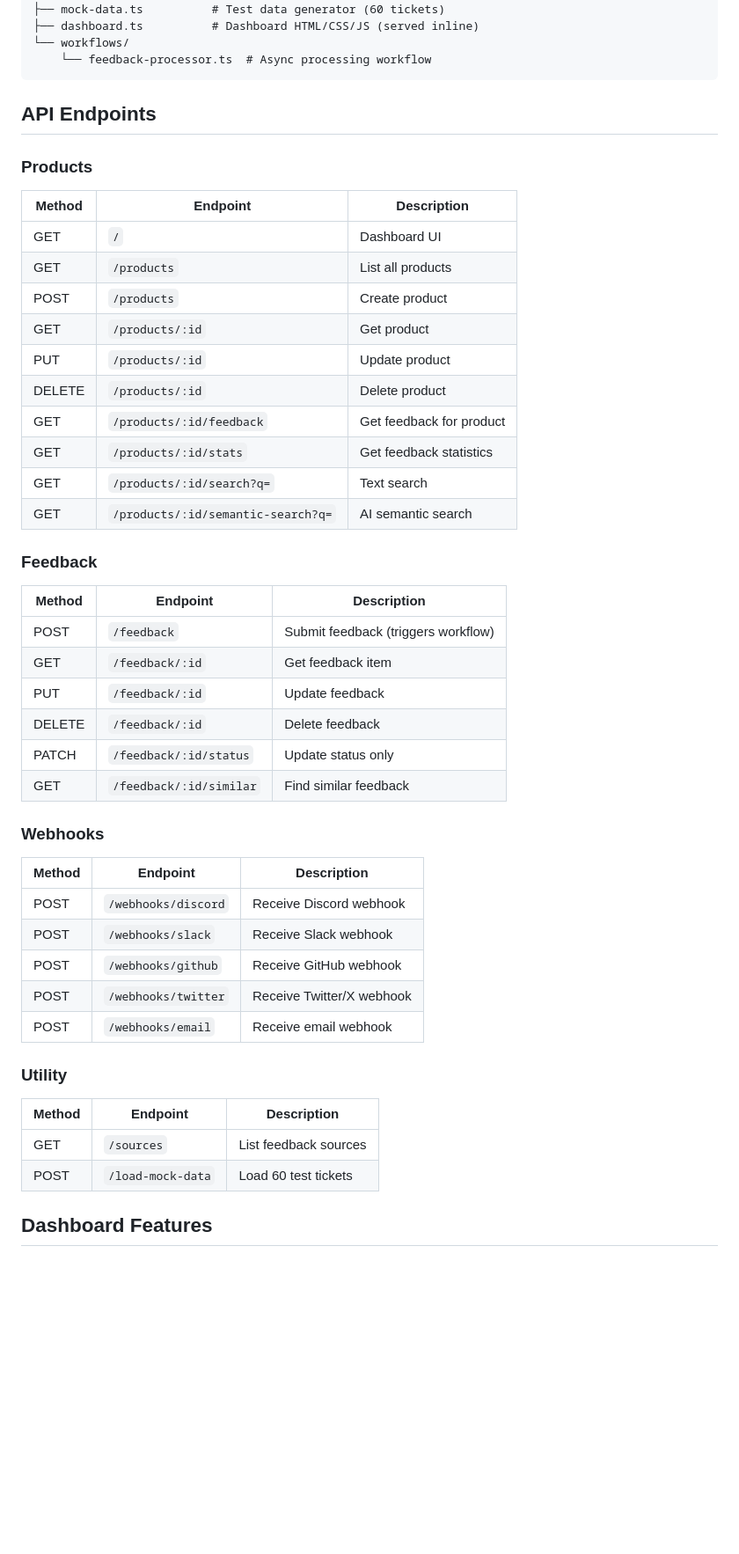
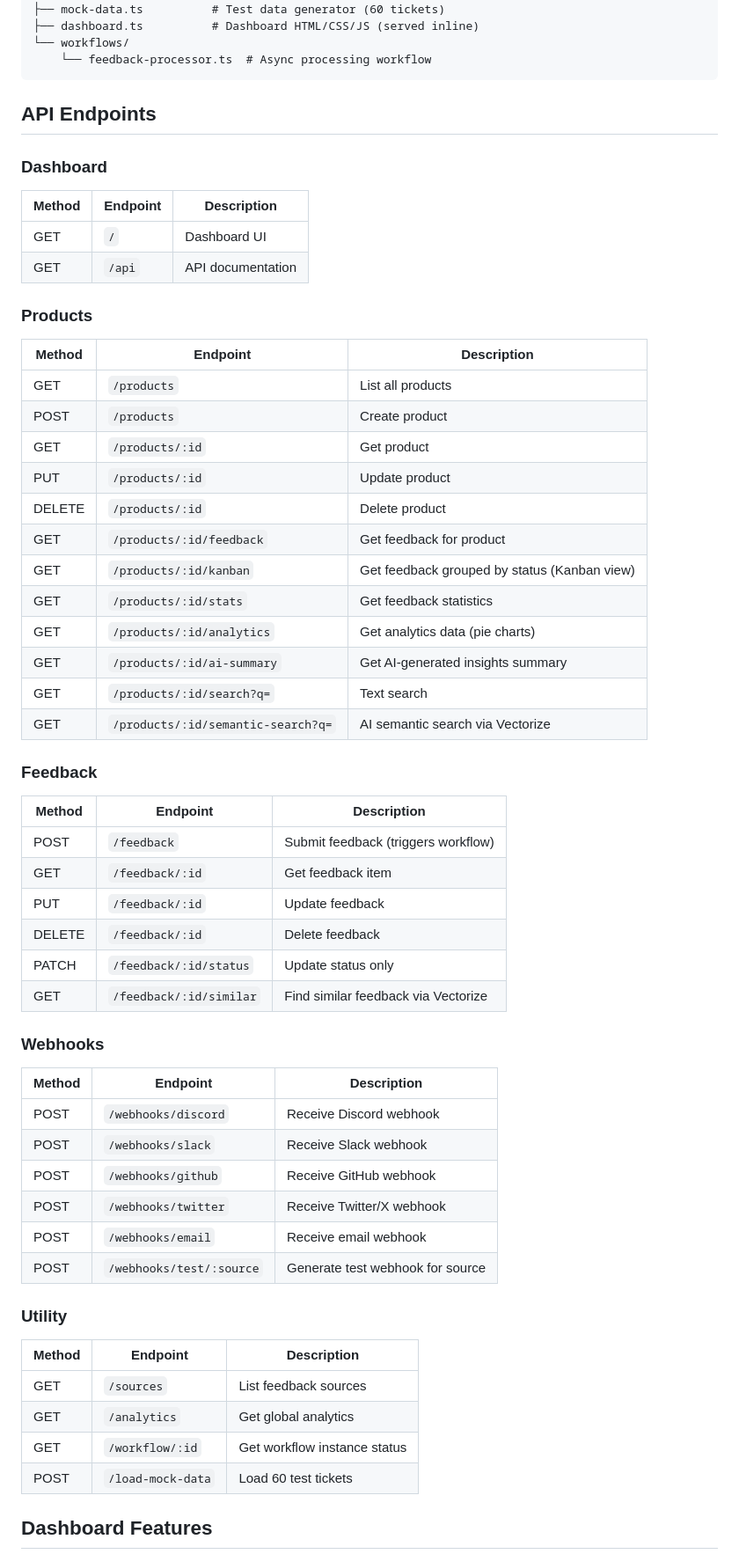
Before and after one commit to tom-rasmussen/cloudflare-pmprototype, a Markdown page: README.md, the part around one of its changes. Shown at 88% size. Rendered like a GitHub page; blank space fills up the shorter version.

Commit message:
Final prototype - January 25, 2026
- Updated README with all API endpoints
- Removed all queue references
- Clean codebase ready for production

PM Feedback Dashboard v1.0

Co-Authored-By: Claude Opus 4.5 <noreply@anthropic.com>

```diff
--- a/README.md
+++ b/README.md
@@ -67,19 +67,27 @@ src/
 
 ## API Endpoints
 
+### Dashboard
+| Method | Endpoint | Description |
+|--------|----------|-------------|
+| GET | `/` | Dashboard UI |
+| GET | `/api` | API documentation |
+
 ### Products
 | Method | Endpoint | Description |
 |--------|----------|-------------|
-| GET | `/` | Dashboard UI |
 | GET | `/products` | List all products |
 | POST | `/products` | Create product |
 | GET | `/products/:id` | Get product |
 | PUT | `/products/:id` | Update product |
 | DELETE | `/products/:id` | Delete product |
 | GET | `/products/:id/feedback` | Get feedback for product |
+| GET | `/products/:id/kanban` | Get feedback grouped by status (Kanban view) |
 | GET | `/products/:id/stats` | Get feedback statistics |
+| GET | `/products/:id/analytics` | Get analytics data (pie charts) |
+| GET | `/products/:id/ai-summary` | Get AI-generated insights summary |
 | GET | `/products/:id/search?q=` | Text search |
-| GET | `/products/:id/semantic-search?q=` | AI semantic search |
+| GET | `/products/:id/semantic-search?q=` | AI semantic search via Vectorize |
 
 ### Feedback
 | Method | Endpoint | Description |
@@ -89,7 +97,7 @@ src/
 | PUT | `/feedback/:id` | Update feedback |
 | DELETE | `/feedback/:id` | Delete feedback |
 | PATCH | `/feedback/:id/status` | Update status only |
-| GET | `/feedback/:id/similar` | Find similar feedback |
+| GET | `/feedback/:id/similar` | Find similar feedback via Vectorize |
 
 ### Webhooks
 | Method | Endpoint | Description |
@@ -99,11 +107,14 @@ src/
 | POST | `/webhooks/github` | Receive GitHub webhook |
 | POST | `/webhooks/twitter` | Receive Twitter/X webhook |
 | POST | `/webhooks/email` | Receive email webhook |
+| POST | `/webhooks/test/:source` | Generate test webhook for source |
 
 ### Utility
 | Method | Endpoint | Description |
 |--------|----------|-------------|
 | GET | `/sources` | List feedback sources |
+| GET | `/analytics` | Get global analytics |
+| GET | `/workflow/:id` | Get workflow instance status |
 | POST | `/load-mock-data` | Load 60 test tickets |
 
 ## Dashboard Features
```
Also changed, not shown: other parts of README.md (+1 -9 lines).
